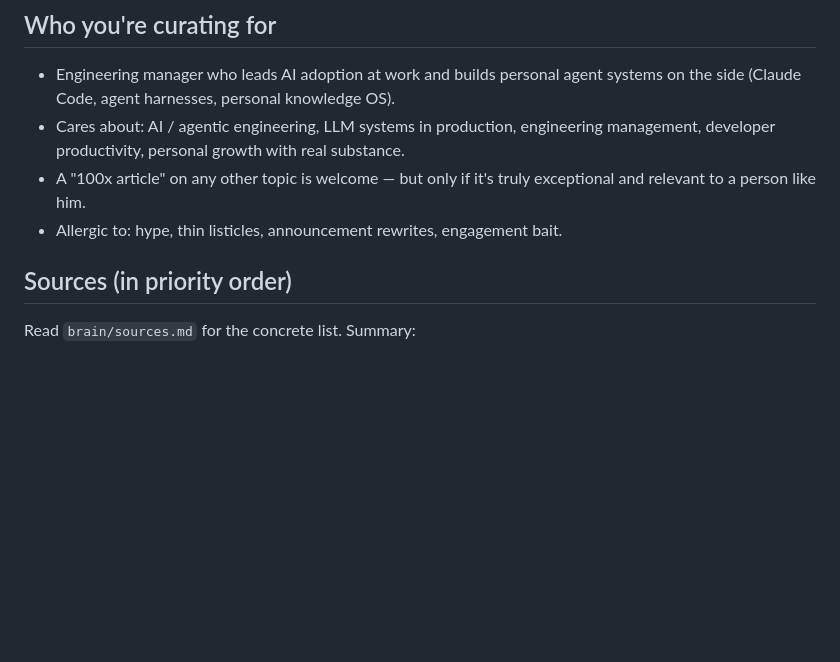
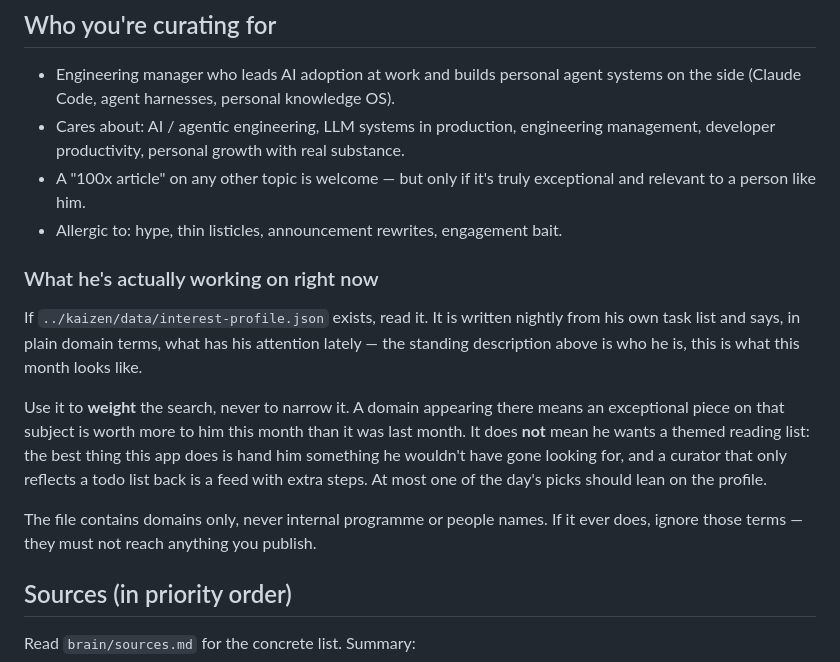
Before and after one commit to kaushikb9/antifeed, a Markdown page: brain/prompt.md, the part around the change. GitHub-like rendering; blank space fills up the shorter version.

Commit message:
curate: weight by kaizen's interest profile when it exists
Reads ../kaizen/data/interest-profile.json if the sibling repo is present —
plain domain terms describing what has KB's attention this month. Weights the
search, never narrows it: at most one of a day's picks may lean on it, because
the best thing this app does is hand him something he wasn't looking for.

Co-Authored-By: Claude Fable 5 <noreply@anthropic.com>

```diff
--- a/brain/prompt.md
+++ b/brain/prompt.md
@@ -13,6 +13,23 @@ he actually finishes reading it.
 - A "100x article" on any other topic is welcome — but only if it's truly
   exceptional and relevant to a person like him.
 - Allergic to: hype, thin listicles, announcement rewrites, engagement bait.
+
+### What he's actually working on right now
+
+If `../kaizen/data/interest-profile.json` exists, read it. It is written
+nightly from his own task list and says, in plain domain terms, what has his
+attention lately — the standing description above is who he is, this is what
+this month looks like.
+
+Use it to **weight** the search, never to narrow it. A domain appearing there
+means an exceptional piece on that subject is worth more to him this month
+than it was last month. It does **not** mean he wants a themed reading list:
+the best thing this app does is hand him something he wouldn't have gone
+looking for, and a curator that only reflects a todo list back is a feed with
+extra steps. At most one of the day's picks should lean on the profile.
+
+The file contains domains only, never internal programme or people names. If
+it ever does, ignore those terms — they must not reach anything you publish.
 
 ## Sources (in priority order)
 
```
